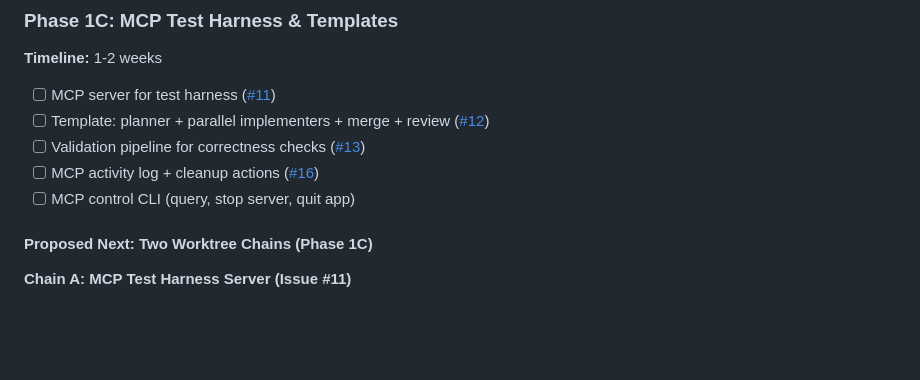
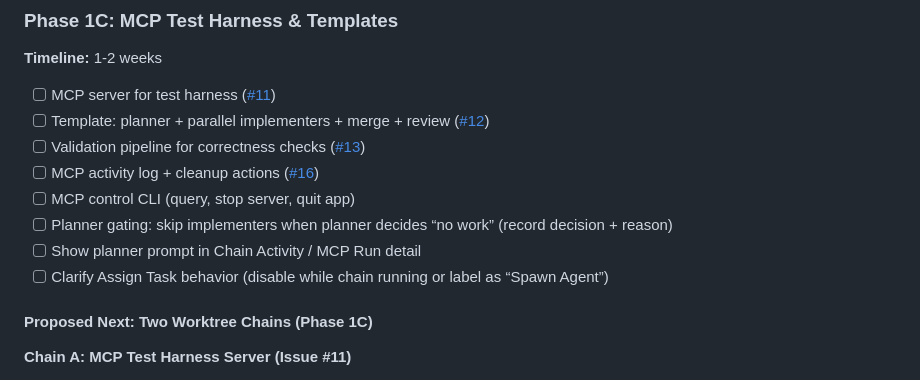
Before and after one commit to cloke/peel, a Markdown page: Plans/ROADMAP.md, the part around the change. Drawn GitHub-style; blank space fills up the shorter version.

```diff
--- a/Plans/ROADMAP.md
+++ b/Plans/ROADMAP.md
@@ -65,6 +65,9 @@
 - [ ] Validation pipeline for correctness checks ([#13](https://github.com/cloke/peel/issues/13))
 - [ ] MCP activity log + cleanup actions ([#16](https://github.com/cloke/peel/issues/16))
 - [ ] MCP control CLI (query, stop server, quit app)
+- [ ] Planner gating: skip implementers when planner decides “no work” (record decision + reason)
+- [ ] Show planner prompt in Chain Activity / MCP Run detail
+- [ ] Clarify Assign Task behavior (disable while chain running or label as “Spawn Agent”)
 
 #### Proposed Next: Two Worktree Chains (Phase 1C)
 
```
Also changed, not shown: Plans/MCP_TEST_PLAN.md (+8 -0 lines).
